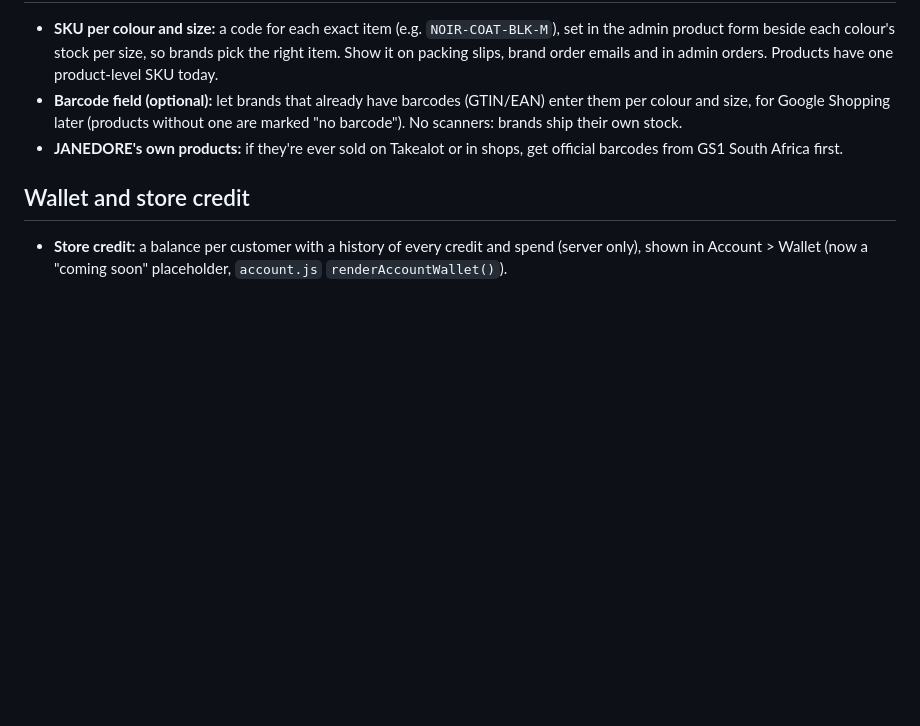
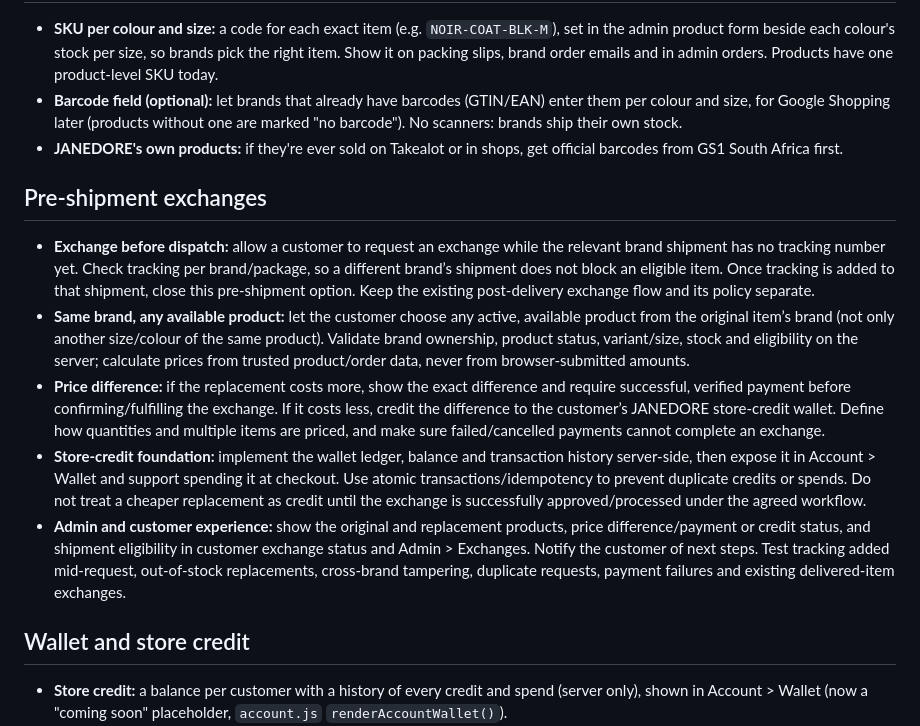
Before and after one commit to Pmalapile07/Janedore, a Markdown page: TODO.md, the part around the change. Rendered like a GitHub page; blank space fills up the shorter version.

Commit message:
Document pre-shipment exchange and store-credit requirements

```diff
--- a/TODO.md
+++ b/TODO.md
@@ -34,6 +34,13 @@
 - **Barcode field (optional):** let brands that already have barcodes (GTIN/EAN) enter them per colour and size, for Google Shopping later (products without one are marked "no barcode"). No scanners: brands ship their own stock.
 - **JANEDORE's own products:** if they're ever sold on Takealot or in shops, get official barcodes from GS1 South Africa first.
 
+## Pre-shipment exchanges
+- **Exchange before dispatch:** allow a customer to request an exchange while the relevant brand shipment has no tracking number yet. Check tracking per brand/package, so a different brand’s shipment does not block an eligible item. Once tracking is added to that shipment, close this pre-shipment option. Keep the existing post-delivery exchange flow and its policy separate.
+- **Same brand, any available product:** let the customer choose any active, available product from the original item’s brand (not only another size/colour of the same product). Validate brand ownership, product status, variant/size, stock and eligibility on the server; calculate prices from trusted product/order data, never from browser-submitted amounts.
+- **Price difference:** if the replacement costs more, show the exact difference and require successful, verified payment before confirming/fulfilling the exchange. If it costs less, credit the difference to the customer’s JANEDORE store-credit wallet. Define how quantities and multiple items are priced, and make sure failed/cancelled payments cannot complete an exchange.
+- **Store-credit foundation:** implement the wallet ledger, balance and transaction history server-side, then expose it in Account > Wallet and support spending it at checkout. Use atomic transactions/idempotency to prevent duplicate credits or spends. Do not treat a cheaper replacement as credit until the exchange is successfully approved/processed under the agreed workflow.
+- **Admin and customer experience:** show the original and replacement products, price difference/payment or credit status, and shipment eligibility in customer exchange status and Admin > Exchanges. Notify the customer of next steps. Test tracking added mid-request, out-of-stock replacements, cross-brand tampering, duplicate requests, payment failures and existing delivered-item exchanges.
+
 ## Wallet and store credit
 - **Store credit:** a balance per customer with a history of every credit and spend (server only), shown in Account > Wallet (now a "coming soon" placeholder, `account.js` `renderAccountWallet()`).
 - **Granting credit:** in admin, refund a return as store credit (only if the customer chooses it; refunds to the original payment method stay the default) and add goodwill credit to a customer.
```
